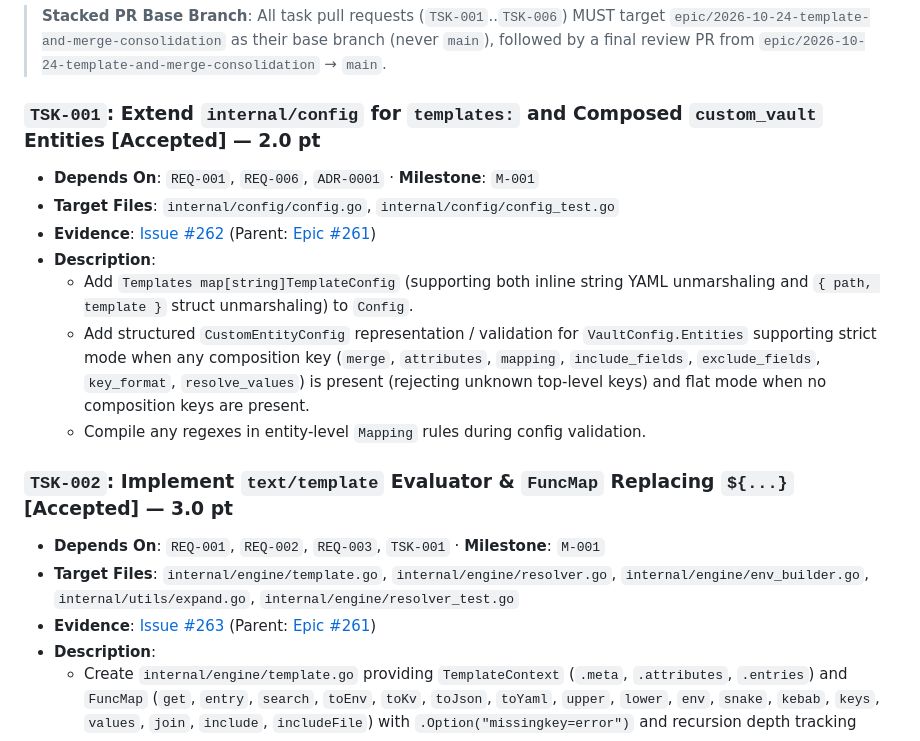
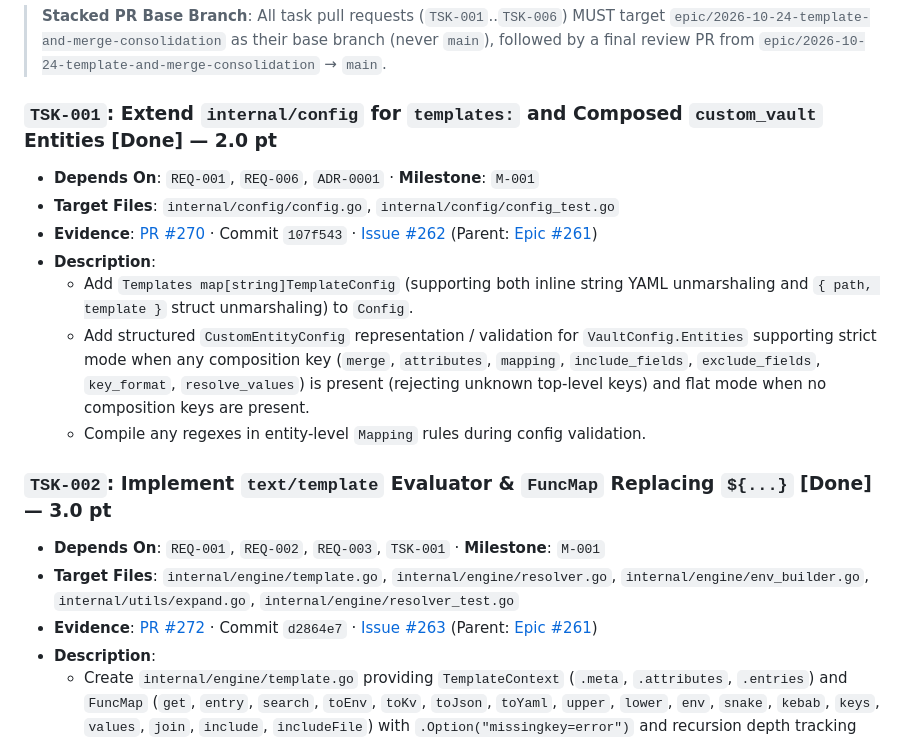
Before and after one commit to warpcode/cloakenv, a Markdown page: docs/plans/2026-10-24-template-and-merge-consolidation.md, the part around the change. Drawn GitHub-style.

Commit message:
docs: mark TSK-003 as done in plan after PR #274 merge

```diff
--- a/docs/plans/2026-10-24-template-and-merge-consolidation.md
+++ b/docs/plans/2026-10-24-template-and-merge-consolidation.md
@@ -161,19 +161,19 @@
 
 > **Stacked PR Base Branch**: All task pull requests (`TSK-001`..`TSK-006`) MUST target `epic/2026-10-24-template-and-merge-consolidation` as their base branch (never `main`), followed by a final review PR from `epic/2026-10-24-template-and-merge-consolidation` → `main`.
 
-### `TSK-001`: Extend `internal/config` for `templates:` and Composed `custom_vault` Entities [Accepted] — 2.0 pt
+### `TSK-001`: Extend `internal/config` for `templates:` and Composed `custom_vault` Entities [Done] — 2.0 pt
 - **Depends On**: `REQ-001`, `REQ-006`, `ADR-0001` · **Milestone**: `M-001`
 - **Target Files**: `internal/config/config.go`, `internal/config/config_test.go`
-- **Evidence**: [Issue #262](https://github.com/warpcode/cloakenv/issues/262) (Parent: [Epic #261](https://github.com/warpcode/cloakenv/issues/261))
+- **Evidence**: [PR #270](https://github.com/warpcode/cloakenv/pull/270) · Commit `107f543` · [Issue #262](https://github.com/warpcode/cloakenv/issues/262) (Parent: [Epic #261](https://github.com/warpcode/cloakenv/issues/261))
 - **Description**:
   - Add `Templates map[string]TemplateConfig` (supporting both inline string YAML unmarshaling and `{ path, template }` struct unmarshaling) to `Config`.
   - Add structured `CustomEntityConfig` representation / validation for `VaultConfig.Entities` supporting strict mode when any composition key (`merge`, `attributes`, `mapping`, `include_fields`, `exclude_fields`, `key_format`, `resolve_values`) is present (rejecting unknown top-level keys) and flat mode when no composition keys are present.
   - Compile any regexes in entity-level `Mapping` rules during config validation.
 
-### `TSK-002`: Implement `text/template` Evaluator & `FuncMap` Replacing `${...}` [Accepted] — 3.0 pt
+### `TSK-002`: Implement `text/template` Evaluator & `FuncMap` Replacing `${...}` [Done] — 3.0 pt
 - **Depends On**: `REQ-001`, `REQ-002`, `REQ-003`, `TSK-001` · **Milestone**: `M-001`
 - **Target Files**: `internal/engine/template.go`, `internal/engine/resolver.go`, `internal/engine/env_builder.go`, `internal/utils/expand.go`, `internal/engine/resolver_test.go`
-- **Evidence**: [Issue #263](https://github.com/warpcode/cloakenv/issues/263) (Parent: [Epic #261](https://github.com/warpcode/cloakenv/issues/261))
+- **Evidence**: [PR #272](https://github.com/warpcode/cloakenv/pull/272) · Commit `d2864e7` · [Issue #263](https://github.com/warpcode/cloakenv/issues/263) (Parent: [Epic #261](https://github.com/warpcode/cloakenv/issues/261))
 - **Description**:
   - Create `internal/engine/template.go` providing `TemplateContext` (`.meta`, `.attributes`, `.entries`) and `FuncMap` (`get`, `entry`, `search`, `toEnv`, `toKv`, `toJson`, `toYaml`, `upper`, `lower`, `env`, `snake`, `kebab`, `keys`, `values`, `join`, `include`, `includeFile`) with `.Option("missingkey=error")` and recursion depth tracking (`maxDepth = 5`).
   - Update `Resolver` to evaluate `{{ ... }}` templates when `resolve_values: true` (and resolve bare `scheme://...` strings in `ResolveWithKey`), removing `${...}` expansion.
```
